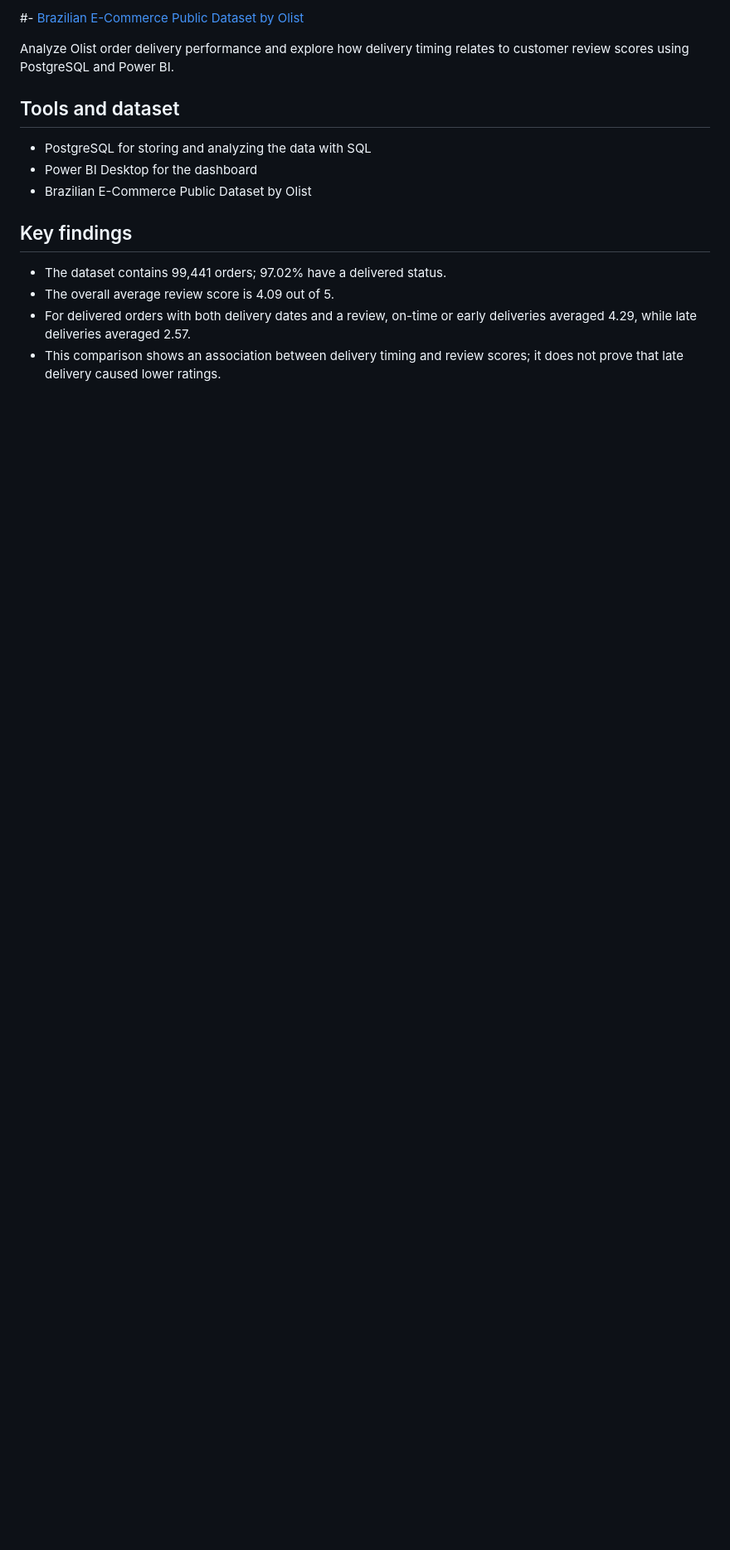
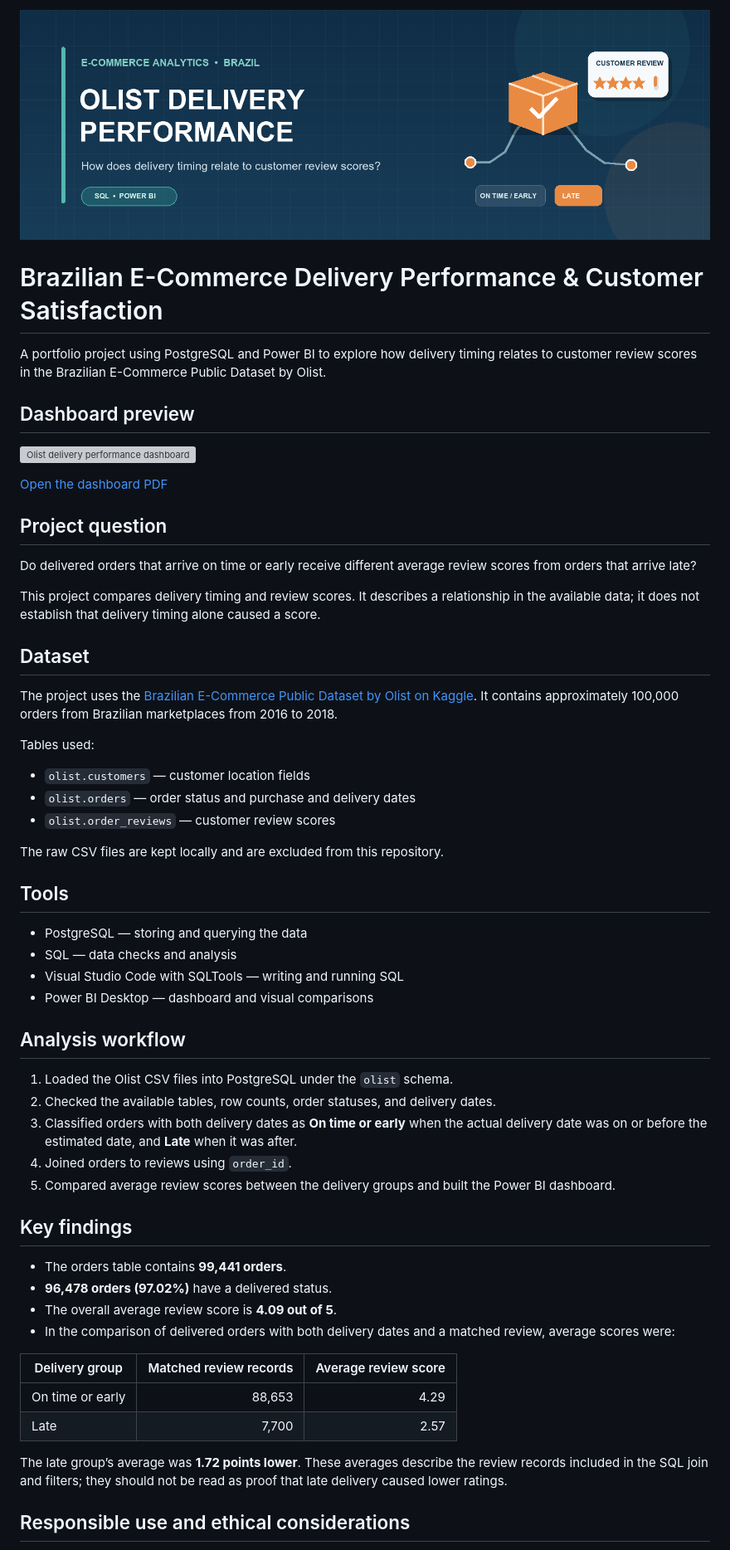
Before and after one commit to NUDJAGANA/olist-delivery-performance-analysis, a Markdown page: README.md, the part around one of its changes. Shown at 83% size. Drawn GitHub-style; pictures changed too: olist-readme-banner.png (added); blank space fills up the shorter version; grey boxes are pictures that could not be loaded.

Commit message:
Updated readme and Readme banner added

```diff
--- a/README.md
+++ b/README.md
@@ -1,16 +1,61 @@
-#- [Brazilian E-Commerce Public Dataset by Olist](https://www.kaggle.com/datasets/olistbr/brazilian-ecommerce)
+![Olist Delivery Performance banner](olist-readme-banner.png)
 
-Analyze Olist order delivery performance and explore how delivery timing relates to customer review scores using PostgreSQL and Power BI.
+# Brazilian E-Commerce Delivery Performance & Customer Satisfaction
 
-## Tools and dataset
+A portfolio project using PostgreSQL and Power BI to explore how delivery timing relates to customer review scores in the Brazilian E-Commerce Public Dataset by Olist.
 
-- PostgreSQL for storing and analyzing the data with SQL
-- Power BI Desktop for the dashboard
-- Brazilian E-Commerce Public Dataset by Olist
+## Dashboard preview
+
+![Olist delivery performance dashboard](images/dashboard-preview.png)
+
+[Open the dashboard PDF](OLIST%20DELIVERY%20PERFORMANCE.pdf)
+
+## Project question
+
+Do delivered orders that arrive on time or early receive different average review scores from orders that arrive late?
+
+This project compares delivery timing and review scores. It describes a relationship in the available data; it does not establish that delivery timing alone caused a score.
+
+## Dataset
+
+The project uses the [Brazilian E-Commerce Public Dataset by Olist on Kaggle](https://www.kaggle.com/datasets/olistbr/brazilian-ecommerce). It contains approximately 100,000 orders from Brazilian marketplaces from 2016 to 2018.
+
+Tables used:
+
+- `olist.customers` — customer location fields
+- `olist.orders` — order status and purchase and delivery dates
+- `olist.order_reviews` — customer review scores
+
+The raw CSV files are kept locally and are excluded from this repository.
+
+## Tools
+
+- PostgreSQL — storing and querying the data
+- SQL — data checks and analysis
+- Visual Studio Code with SQLTools — writing and running SQL
+- Power BI Desktop — dashboard and visual comparisons
+
+## Analysis workflow
+
+1. Loaded the Olist CSV files into PostgreSQL under the `olist` schema.
+2. Checked the available tables, row counts, order statuses, and delivery dates.
+3. Classified orders with both delivery dates as **On time or early** when the actual delivery date was on or before the estimated date, and **Late** when it was after.
+4. Joined orders to reviews using `order_id`.
+5. Compared average review scores between the delivery groups and built the Power BI dashboard.
 
 ## Key findings
 
-- The dataset contains 99,441 orders; 97.02% have a delivered status.
-- The overall average review score is 4.09 out of 5.
-- For delivered orders with both delivery dates and a review, on-time or early deliveries averaged 4.29, while late deliveries averaged 2.57.
-- This comparison shows an association between delivery timing and review scores; it does not prove that late delivery caused lower ratings.
+- The orders table contains **99,441 orders**.
+- **96,478 orders (97.02%)** have a delivered status.
+- The overall average review score is **4.09 out of 5**.
+- In the comparison of delivered orders with both delivery dates and a matched review, average scores were:
+
+| Delivery group | Matched review records | Average review score |
+|---|---:|---:|
+| On time or early | 88,653 | 4.29 |
+| Late | 7,700 | 2.57 |
+
+The late group’s average was **1.72 points lower**. These averages describe the review records included in the SQL join and filters; they should not be read as proof that late delivery caused lower ratings.
+
+## Responsible use and ethical considerations
+
```
Also changed, not shown: other parts of README.md (+24 -1 lines).
